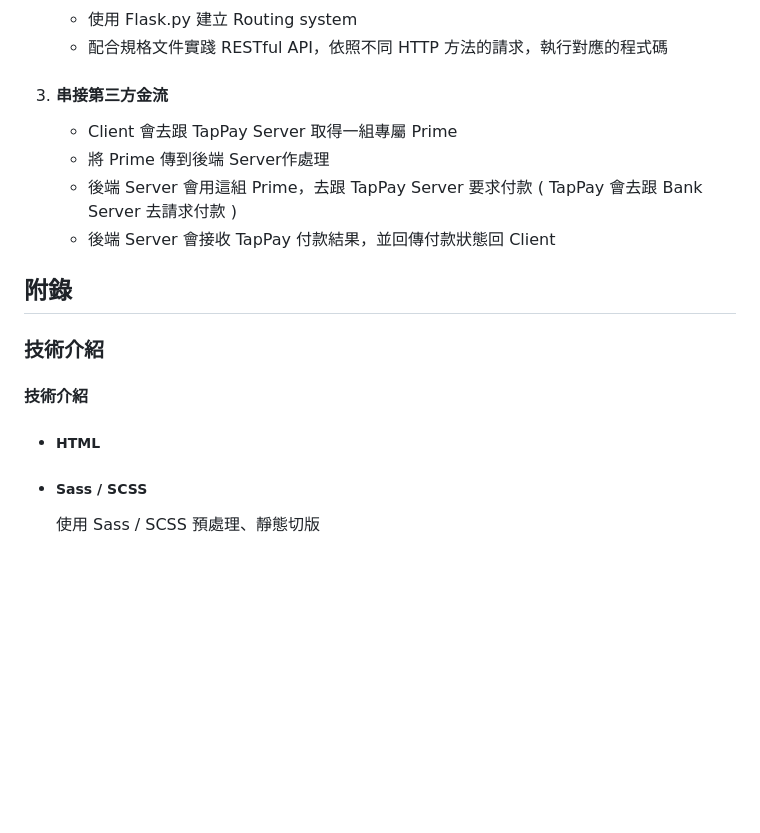
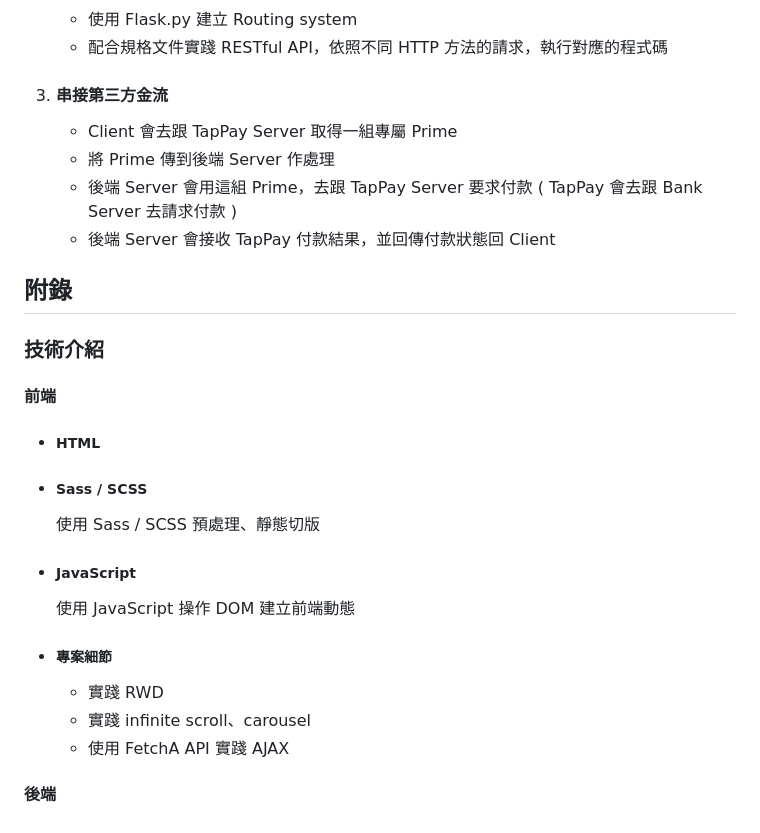
Before and after one commit to jasonlin1993/taipei_day_trip, a Markdown page: README.md, the part around the change. Drawn GitHub-style; blank space fills up the shorter version.

```diff
--- a/README.md
+++ b/README.md
@@ -85,14 +85,22 @@
 
 3. #### 串接第三方金流
    - Client 會去跟 TapPay Server 取得一組專屬 Prime
-   - 將 Prime 傳到後端 Server作處理
+   - 將 Prime 傳到後端 Server 作處理
    - 後端 Server 會用這組 Prime，去跟 TapPay Server 要求付款 ( TapPay 會去跟 Bank Server 去請求付款 )
    - 後端 Server 會接收 TapPay 付款結果，並回傳付款狀態回 Client
 
 ## 附錄
 
 ### 技術介紹
-#### 技術介紹
+#### 前端
 - ##### HTML
 - ##### Sass / SCSS
   使用 Sass / SCSS 預處理、靜態切版
+- ##### JavaScript
+  使用 JavaScript 操作 DOM 建立前端動態
+- ##### 專案細節
+  - 實踐 RWD
+  - 實踐 infinite scroll、carousel
+  - 使用 FetchA API 實踐 AJAX
+
+#### 後端
```
